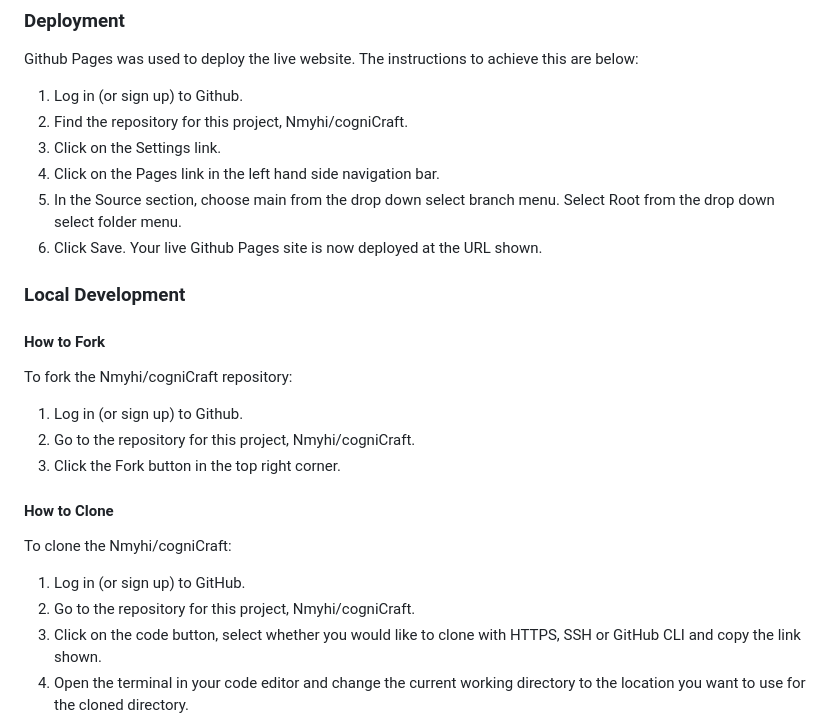
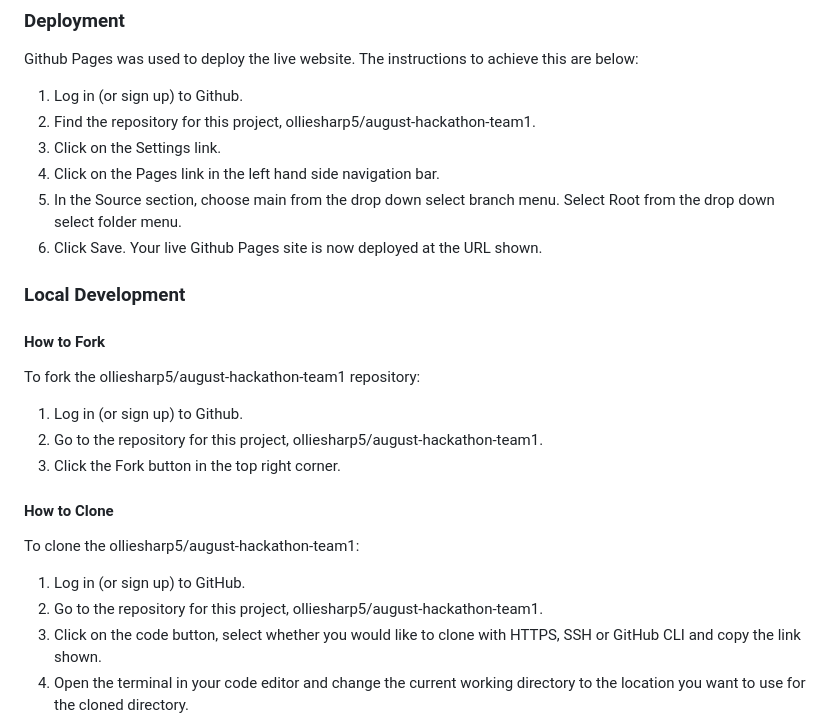
Before and after one commit to olliesharp5/august-hackathon-team1, a Markdown page: README.md, the part around the change printed below. GitHub-like rendering.

Commit message:
Add live link to the readme file, correct links in the readme file

```diff
--- a/README.md
+++ b/README.md
@@ -192,7 +192,7 @@ HTML5, CSS, Javascript
 Github Pages was used to deploy the live website. The instructions to achieve this are below:
 
 1. Log in (or sign up) to Github.
-2. Find the repository for this project, Nmyhi/cogniCraft.
+2. Find the repository for this project, olliesharp5/august-hackathon-team1.
 3. Click on the Settings link.
 4. Click on the Pages link in the left hand side navigation bar.
 5. In the Source section, choose main from the drop down select branch menu. Select Root from the drop down select folder menu.
@@ -202,18 +202,18 @@ Github Pages was used to deploy the live website. The instructions to achieve th
 
 #### How to Fork
 
-To fork the Nmyhi/cogniCraft repository:
+To fork the olliesharp5/august-hackathon-team1 repository:
 
 1. Log in (or sign up) to Github.
-2. Go to the repository for this project, Nmyhi/cogniCraft.
+2. Go to the repository for this project, olliesharp5/august-hackathon-team1.
 3. Click the Fork button in the top right corner.
 
 #### How to Clone
 
-To clone the Nmyhi/cogniCraft:
+To clone the olliesharp5/august-hackathon-team1:
 
 1. Log in (or sign up) to GitHub.
-2. Go to the repository for this project, Nmyhi/cogniCraft.
+2. Go to the repository for this project, olliesharp5/august-hackathon-team1.
 3. Click on the code button, select whether you would like to clone with HTTPS, SSH or GitHub CLI and copy the link shown.
 4. Open the terminal in your code editor and change the current working directory to the location you want to use for the cloned directory.
 5. Type 'git clone' into the terminal and then paste the link you copied in step 3. Press enter.
```
Also changed, not shown: other parts of README.md (+1 -1 lines).
